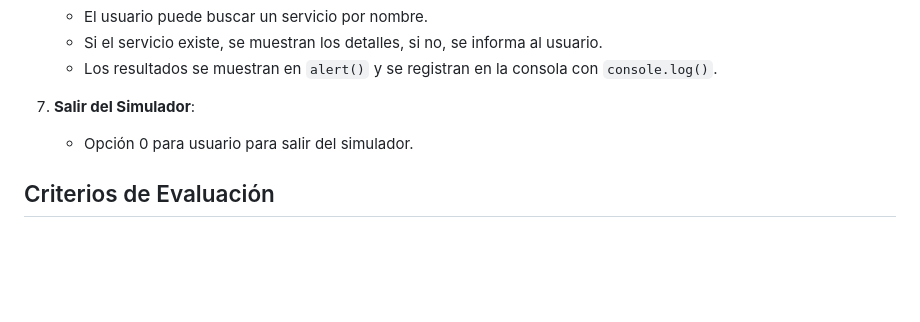
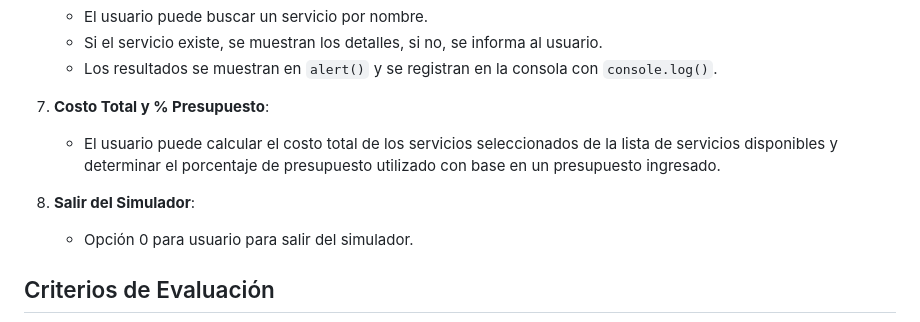
Before and after one commit to cbienzobasf/js_preEntrega2_Bienzobas, a Markdown page: readme.md, the part around the change. Drawn GitHub-style; blank space fills up the shorter version.

```diff
--- a/readme.md
+++ b/readme.md
@@ -47,7 +47,10 @@ El desarrollo de este proyecto integra en su gran mayoria los conceptos enseñad
    - Si el servicio existe, se muestran los detalles, si no, se informa al usuario.
    - Los resultados se muestran en `alert()` y se registran en la consola con `console.log()`.
 
-7. **Salir del Simulador**:
+7. **Costo Total y % Presupuesto**:
+   - El usuario puede calcular el costo total de los servicios seleccionados de la lista de servicios disponibles y determinar el porcentaje de presupuesto utilizado con base en un presupuesto ingresado.
+
+8. **Salir del Simulador**:
    - Opción 0 para usuario para salir del simulador.
 
 ## Criterios de Evaluación
```
